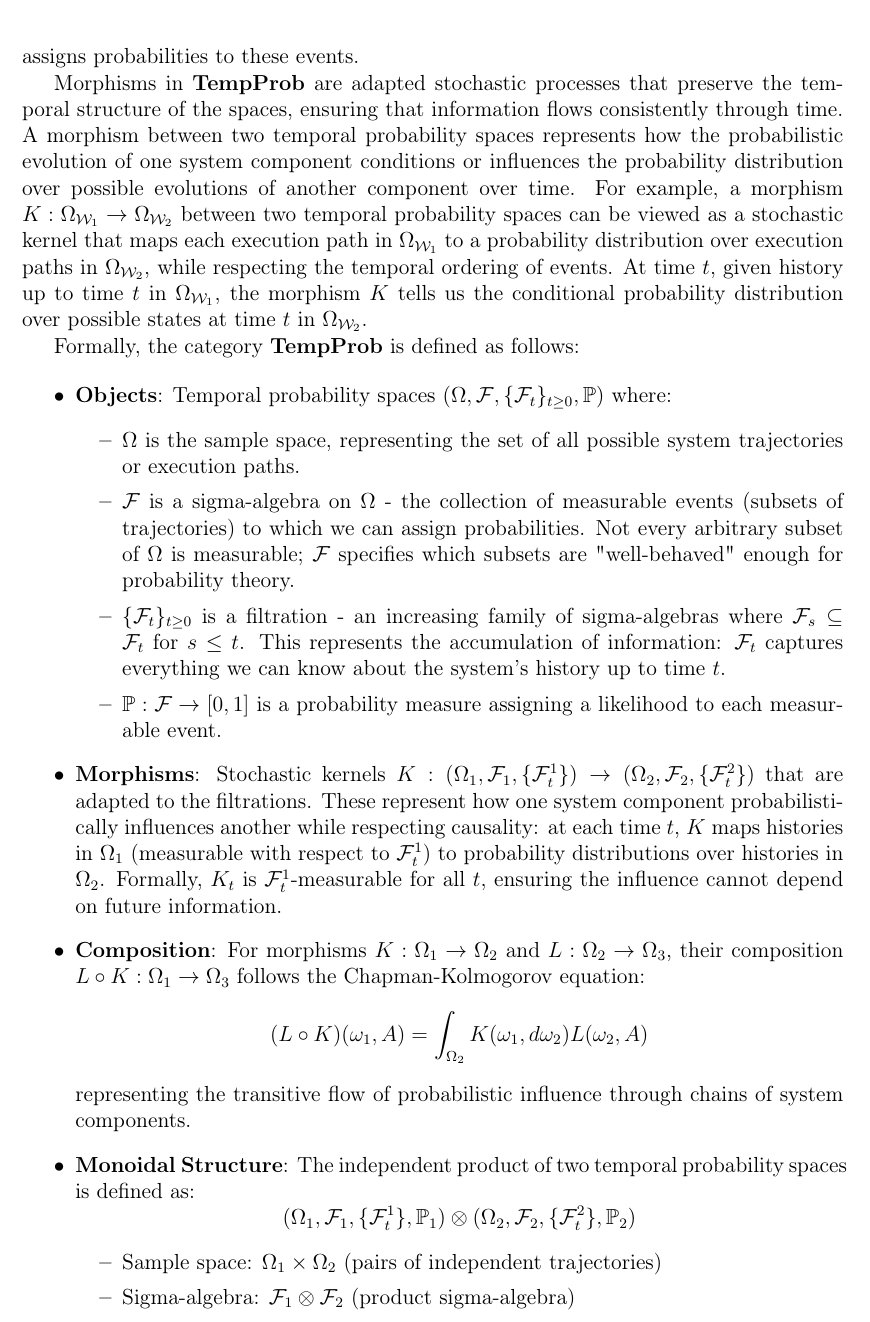
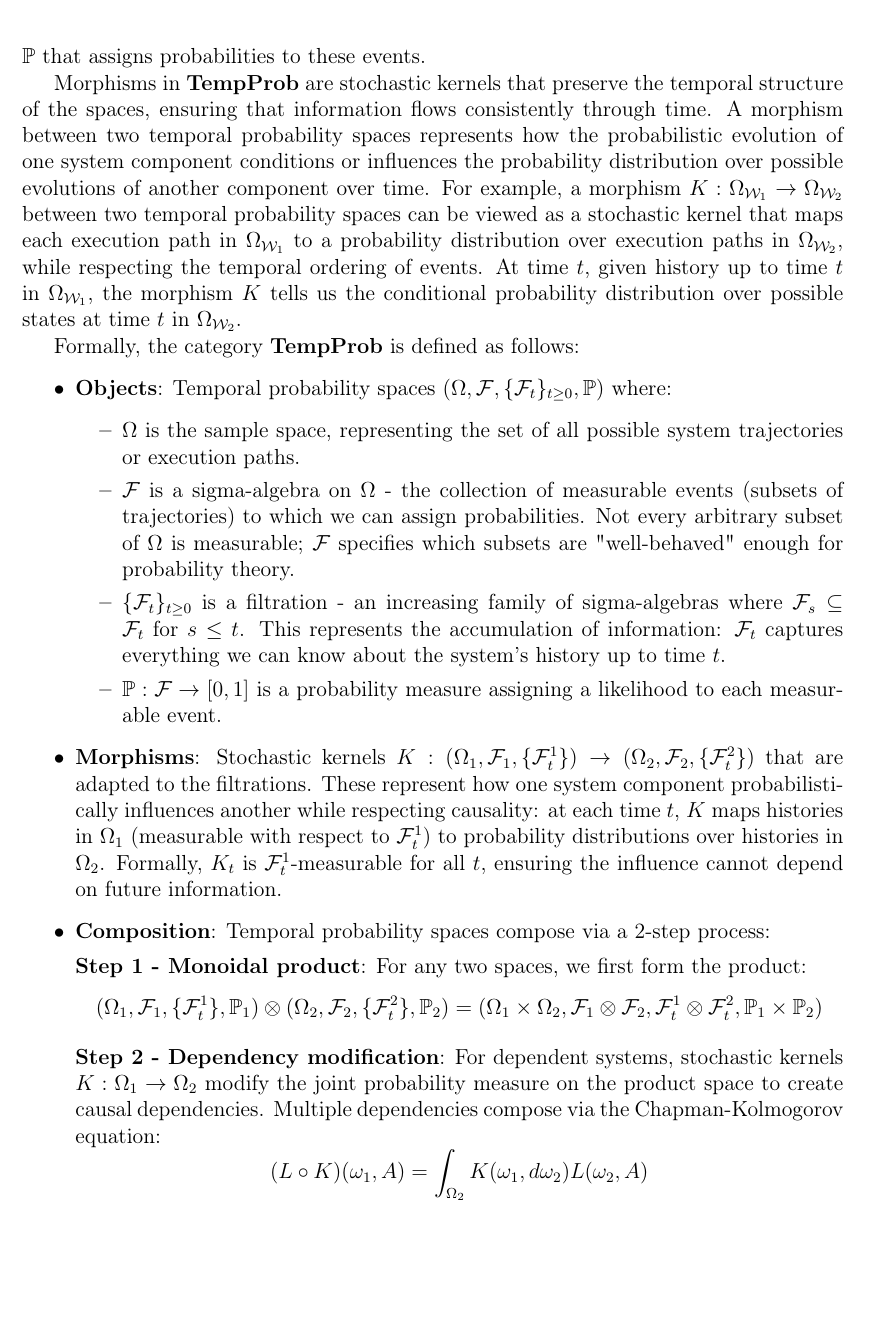
Before and after one commit to ixaxaar/complex-system-operads, a LaTeX paper (main.tex, which reads src/methodology.tex): part of page 15 of 23, cut so that both start at the same text, the shorter picture padded with empty space. Compiled offline with pdfLaTeX.

Commit message:
lets not stick to strict monoidal instead a 2 step process

```diff
--- a/src/methodology.tex
+++ b/src/methodology.tex
@@ -7,9 +7,9 @@ We develop a novel mathematical framework, based on WD-operads, to model complex
 
 Let us first define the notion of temporal probability spaces, which will serve as an enriching category for our operads. We denote the category of temporal probability spaces as $\mathbf{TempProb}$.
 
-Each object of $\mathbf{TempProb}$ is a temporal probability space, $\Omega_{\mathcal{W}}$, where each object of the space represents a state of the system at a given time. Hence for each box of the WD-operad $\mathcal{W}$, the space $\Omega_{\mathcal{W}}$ contains the set of all possible execution paths or histories of the system component represented by that box. Additionally, to enable us to assign probabilities to subsets of these execution paths, we equip each temporal probability space with a sigma-algebra $\mathcal{F}$ of measurable events and a probability measure $\mathbb{P}$ that assigns probabilities to these events.
+Each object of $\mathbf{TempProb}$ is a temporal probability space, $\Omega_{\mathcal{W}}$, shortened as $\Omega$, where each object of the space represents a state of the system at a given time. Hence for each box of the WD-operad $\mathcal{W}$, the space $\Omega_{\mathcal{W}}$ contains the set of all possible execution paths or histories of the system component represented by that box. Additionally, to enable us to assign probabilities to subsets of these execution paths, we equip each temporal probability space with a sigma-algebra $\mathcal{F}$ of measurable events and a probability measure $\mathbb{P}$ that assigns probabilities to these events.
 
-Morphisms in $\mathbf{TempProb}$ are adapted stochastic processes that preserve the temporal structure of the spaces, ensuring that information flows consistently through time. A morphism between two temporal probability spaces represents how the probabilistic evolution of one system component conditions or influences the probability distribution over possible evolutions of another component over time. For example, a morphism $K: \Omega_{\mathcal{W}_1} \to \Omega_{\mathcal{W}_2}$ between two temporal probability spaces can be viewed as a stochastic kernel that maps each execution path in $\Omega_{\mathcal{W}_1}$ to a probability distribution over execution paths in $\Omega_{\mathcal{W}_2}$, while respecting the temporal ordering of events. At time $t$, given history up to time $t$ in $\Omega_{\mathcal{W}_1}$, the morphism $K$ tells us the conditional probability distribution over possible states at time $t$ in $\Omega_{\mathcal{W}_2}$.
+Morphisms in $\mathbf{TempProb}$ are stochastic kernels that preserve the temporal structure of the spaces, ensuring that information flows consistently through time. A morphism between two temporal probability spaces represents how the probabilistic evolution of one system component conditions or influences the probability distribution over possible evolutions of another component over time. For example, a morphism $K: \Omega_{\mathcal{W}_1} \to \Omega_{\mathcal{W}_2}$ between two temporal probability spaces can be viewed as a stochastic kernel that maps each execution path in $\Omega_{\mathcal{W}_1}$ to a probability distribution over execution paths in $\Omega_{\mathcal{W}_2}$, while respecting the temporal ordering of events. At time $t$, given history up to time $t$ in $\Omega_{\mathcal{W}_1}$, the morphism $K$ tells us the conditional probability distribution over possible states at time $t$ in $\Omega_{\mathcal{W}_2}$.
 
 Formally, the category $\mathbf{TempProb}$ is defined as follows:
 
@@ -24,18 +24,13 @@ Formally, the category $\mathbf{TempProb}$ is defined as follows:
 
     \item \textbf{Morphisms}: Stochastic kernels $K: (\Omega_1, \mathcal{F}_1, \{\mathcal{F}_t^1\}) \to (\Omega_2, \mathcal{F}_2, \{\mathcal{F}_t^2\})$ that are adapted to the filtrations. These represent how one system component probabilistically influences another while respecting causality: at each time $t$, $K$ maps histories in $\Omega_1$ (measurable with respect to $\mathcal{F}_t^1$) to probability distributions over histories in $\Omega_2$. Formally, $K_t$ is $\mathcal{F}_t^1$-measurable for all $t$, ensuring the influence cannot depend on future information.
 
-    \item \textbf{Composition}: For morphisms $K: \Omega_1 \to \Omega_2$ and $L: \Omega_2 \to \Omega_3$, their composition $L \circ K: \Omega_1 \to \Omega_3$ follows the Chapman-Kolmogorov equation:
+    \item \textbf{Composition}: Temporal probability spaces compose via a 2-step process:
+
+    \textbf{Step 1 - Monoidal product}: For any two spaces, we first form the product:
+    \[(\Omega_1, \mathcal{F}_1, \{\mathcal{F}_t^1\}, \mathbb{P}_1) \otimes (\Omega_2, \mathcal{F}_2, \{\mathcal{F}_t^2\}, \mathbb{P}_2) = (\Omega_1 \times \Omega_2, \mathcal{F}_1 \otimes \mathcal{F}_2, \mathcal{F}_t^1 \otimes \mathcal{F}_t^2, \mathbb{P}_1 \times \mathbb{P}_2)\]
+
+    \textbf{Step 2 - Dependency modification}: For dependent systems, stochastic kernels $K: \Omega_1 \to \Omega_2$ modify the joint probability measure on the product space to create causal dependencies. Multiple dependencies compose via the Chapman-Kolmogorov equation:
     \[(L \circ K)(\omega_1, A) = \int_{\Omega_2} K(\omega_1, d\omega_2) L(\omega_2, A)\]
-    representing the transitive flow of probabilistic influence through chains of system components.
-
-    \item \textbf{Monoidal Structure}: The independent product of two temporal probability spaces is defined as:
-    \[(\Omega_1, \mathcal{F}_1, \{\mathcal{F}_t^1\}, \mathbb{P}_1) \otimes (\Omega_2, \mathcal{F}_2, \{\mathcal{F}_t^2\}, \mathbb{P}_2)\]
-    \begin{itemize}
-        \item Sample space: $\Omega_1 \times \Omega_2$ (pairs of independent trajectories)
-        \item Sigma-algebra: $\mathcal{F}_1 \otimes \mathcal{F}_2$ (product sigma-algebra)
-        \item Filtration: $\mathcal{F}_t^1 \otimes \mathcal{F}_t^2$ at each time $t$
-        \item Measure: $\mathbb{P}_1 \times \mathbb{P}_2$ (product measure)
-    \end{itemize}
 \end{itemize}
 
 This category captures the essential features of complex systems: information accumulates through time (filtration), future states depend probabilistically on past states (stochastic kernels), temporal ordering enforces causality (adaptedness), and independent subsystems can evolve in parallel (monoidal structure).
```
Also changed, not shown: main.pdf.
